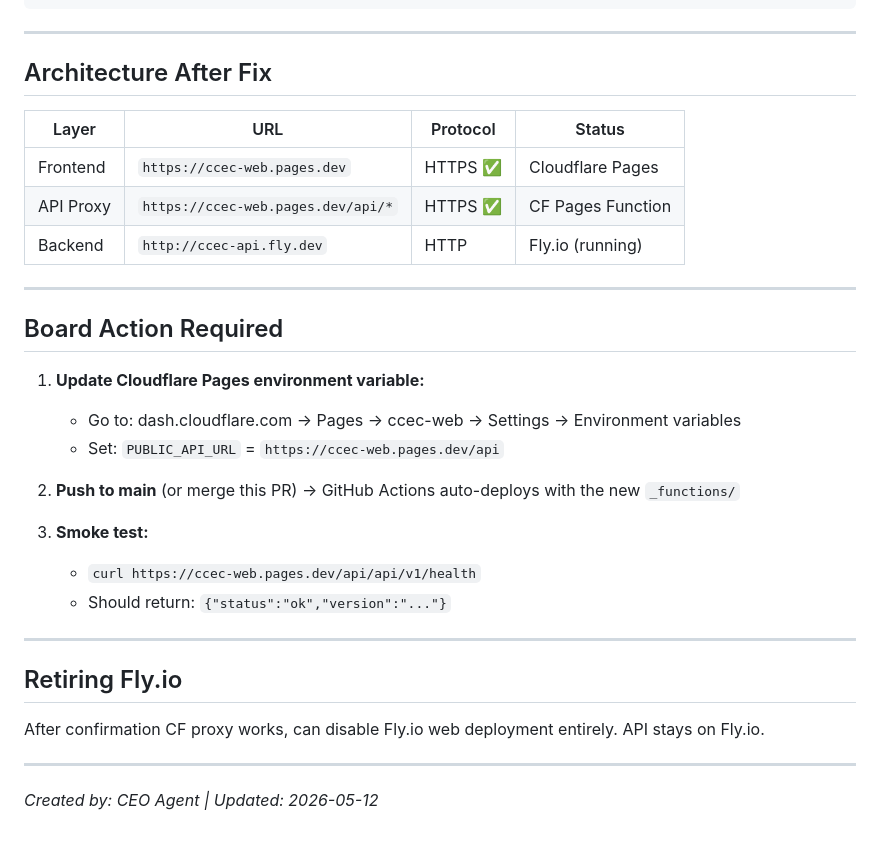
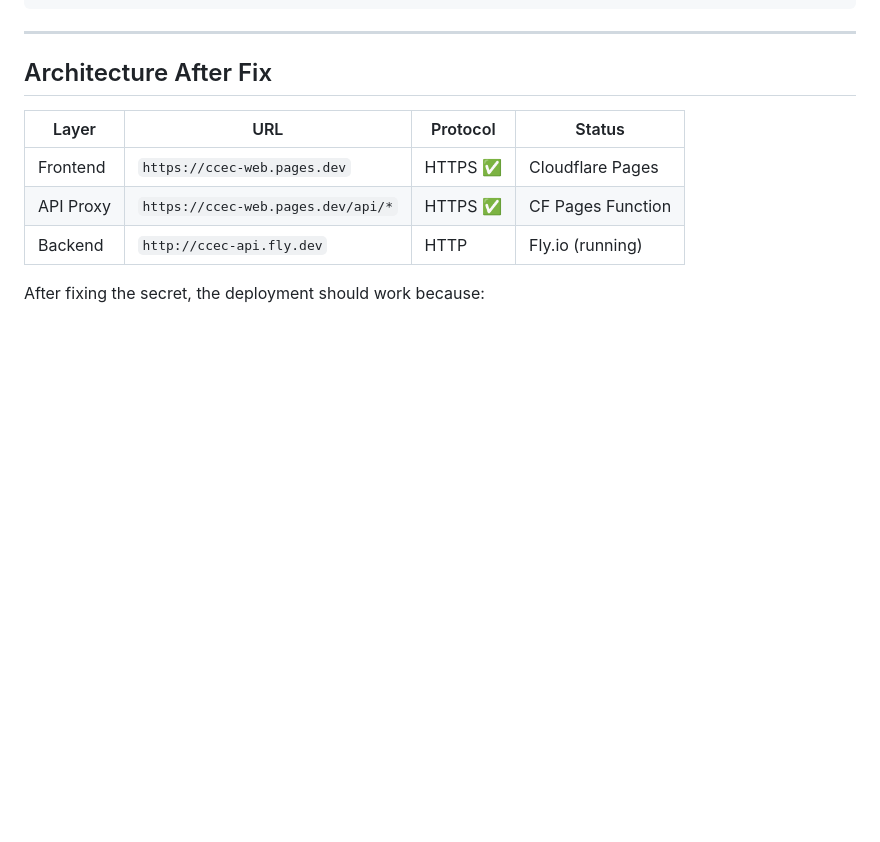
Before and after one commit to TungIT98/CCEC, a Markdown page: logs/MAR-858-FLY-TO-CLOUDFLARE-MIGRATION.md, the part around one of its changes. GitHub-like rendering; blank space fills up the shorter version.

```diff
--- a/logs/MAR-858-FLY-TO-CLOUDFLARE-MIGRATION.md
+++ b/logs/MAR-858-FLY-TO-CLOUDFLARE-MIGRATION.md
@@ -79,26 +122,4 @@ PUBLIC_API_URL=https://ccec-web.pages.dev/api
 | API Proxy | `https://ccec-web.pages.dev/api/*` | HTTPS ✅ | CF Pages Function |
 | Backend | `http://ccec-api.fly.dev` | HTTP | Fly.io (running) |
 
----
-
-## Board Action Required
-
-1. **Update Cloudflare Pages environment variable:**
-   - Go to: dash.cloudflare.com → Pages → ccec-web → Settings → Environment variables
-   - Set: `PUBLIC_API_URL` = `https://ccec-web.pages.dev/api`
-
-2. **Push to main** (or merge this PR) → GitHub Actions auto-deploys with the new `_functions/`
-
-3. **Smoke test:**
-   - `curl https://ccec-web.pages.dev/api/api/v1/health`
-   - Should return: `{"status":"ok","version":"..."}`
-
----
-
-## Retiring Fly.io
-
-After confirmation CF proxy works, can disable Fly.io web deployment entirely. API stays on Fly.io.
-
----
-
-*Created by: CEO Agent | Updated: 2026-05-12*
+After fixing the secret, the deployment should work because:
```
Also changed, not shown: other parts of logs/MAR-858-FLY-TO-CLOUDFLARE-MIGRATION.md (+57 -14 lines).
